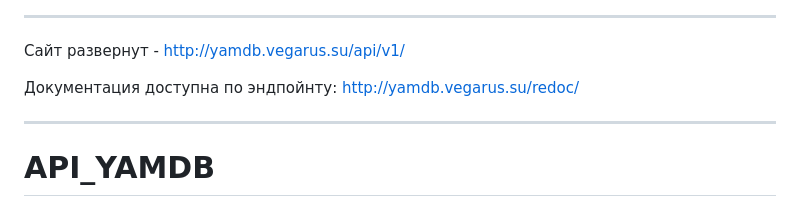
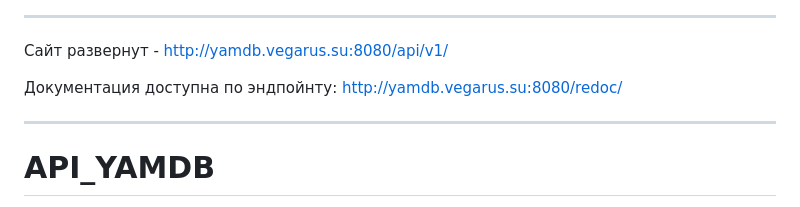
Before and after one commit to vegarus2013/yamdb_final, a Markdown page: README.md, the part around one of its changes. GitHub-like rendering.

Commit message:
Final update README.md

```diff
--- a/README.md
+++ b/README.md
@@ -2,8 +3,8 @@
 
 ---
-Сайт развернут - http://yamdb.vegarus.su/api/v1/
+Сайт развернут - http://yamdb.vegarus.su:8080/api/v1/
 
-Документация доступна по эндпойнту: http://yamdb.vegarus.su/redoc/
+Документация доступна по эндпойнту: http://yamdb.vegarus.su:8080/redoc/
 
 ---
 
```
Also changed, not shown: other parts of README.md (+2 -1 lines).
